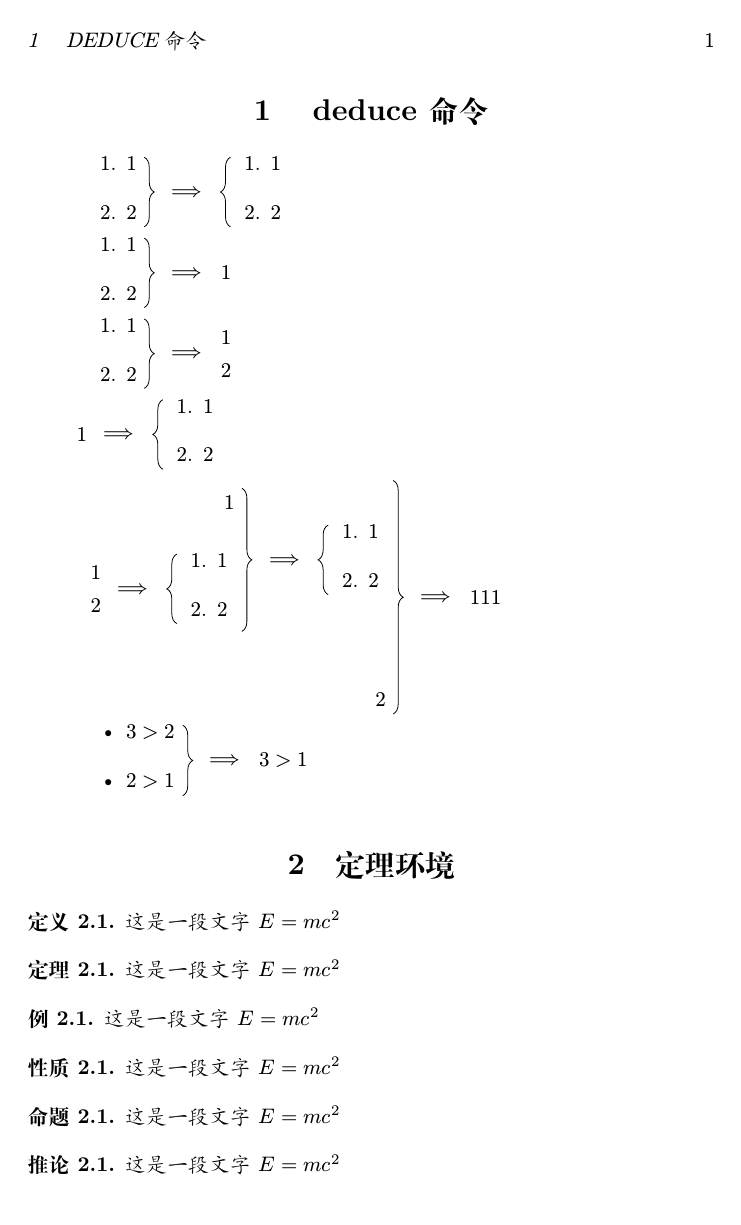
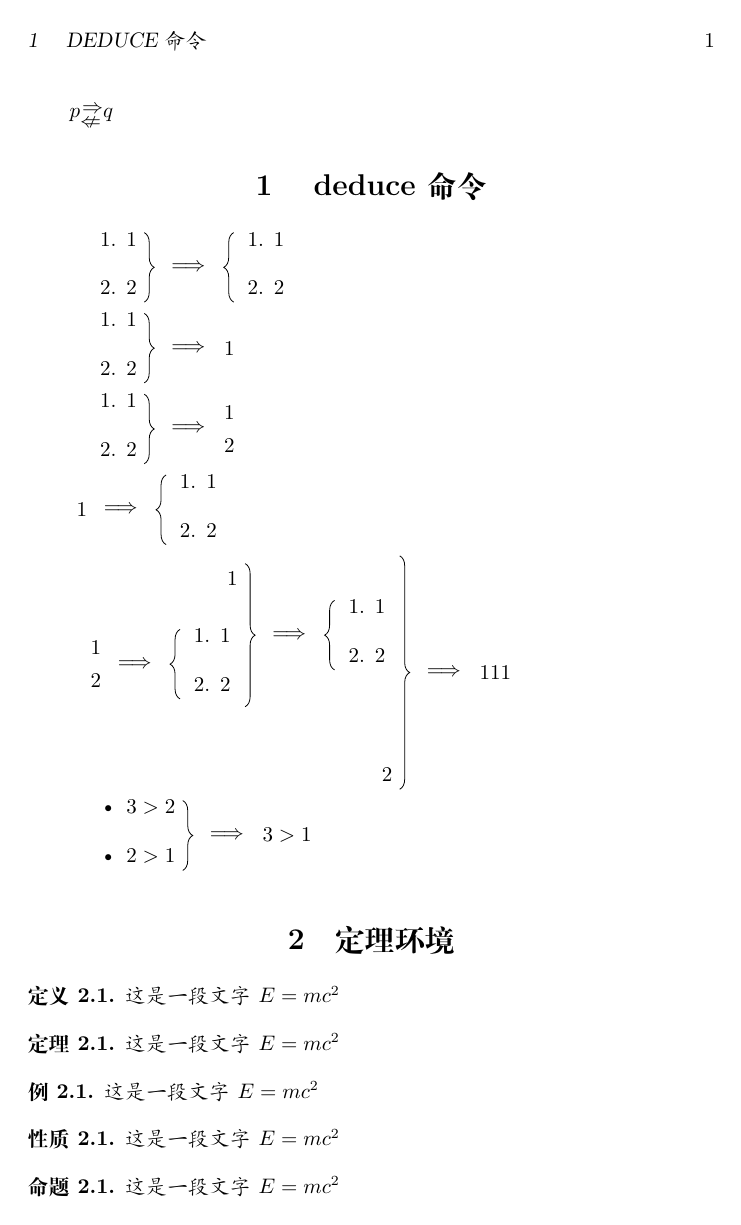
Before and after one commit to xkwxdyy/xdyy-math, a LaTeX document (xdyy-math-test.tex, which reads xdyy-math.sty): page 1 of 4. Compiled offline with XeLaTeX; a LaTeX package or settings file that is missing is left out.

Commit message:
增加`vsep`键值控制整体的垂直移动、修复`amssymb`冲突问题

```diff
--- a/xdyy-math-test.tex
+++ b/xdyy-math-test.tex
@@ -2,6 +2,7 @@
 \usepackage{xdyy-math}
 
 \begin{document}
+$p \overlay[vsep = -1pt, above-anchor = {north}, below-vsep = 3pt, below-hsep = 1pt, above-label = {$\nLeftarrow$}, below-label = {$\Rightarrow$}] q$
 
 \section{ deduce命令 }
 
--- a/xdyy-math.sty
+++ b/xdyy-math.sty
@@ -10,11 +10,12 @@
 \RequirePackage{varwidth}           % 最小宽度型的minipage
 \RequirePackage{extarrows}          % 箭头
 \RequirePackage{enumitem}           % 定制list环境
+\RequirePackage{amssymb}
 \RequirePackage{amsthm, thmtools}   % 定义定理环境
 \RequirePackage{xcolor}
 \RequirePackage[most]{tcolorbox}    % 彩框
 \RequirePackage{manfnt}             % 提供“危险”符号
-\RequirePackage{fontsetup}
+% \RequirePackage{fontsetup}
 \RequirePackage[physics]{physicx}
 
 % 加载tikz的库
@@ -354,6 +355,9 @@
     below-hsep .initial:n = 0pt,
     above-hsep .dim_set:N = \l__xdyymath_overlay_above_hsep_dim,
     above-hsep .initial:n = 0pt,
+    % 整体移动
+    vsep .dim_set:N = \l__xdyymath_overlay_vsep_dim,
+    vsep .initial:n = 0pt,
     % scale
     below-scale .fp_set:N = \l__xdyymath_overlay_below_scale_fp,
     below-scale .initial:n = 1,
@@ -371,7 +375,8 @@
       \keys_set:nn { xdyy-math / overlay } {#1}
       \begin{tikzpicture}
         [
-          baseline,
+          baseline =
+            { ( [ yshift = - \l__xdyymath_overlay_vsep_dim ]current~bounding~box.base ) },
           inner~sep = 0pt, outer~sep = 0pt
         ]
         \node
@@ -651,7 +656,8 @@
 
 \AtBeginDocument
   {
-    \RenewDocumentCommand { \closure } { m } { \overline{ \ensuremath{#1} } }
+    % \RenewDocumentCommand { \closure } { m } { \overline{ \ensuremath{#1} } }
+    \NewDocumentCommand { \closure } { m } { \overline{ \ensuremath{#1} } }
   }
 
 
```
Also changed, not shown: xdyy-math-usermanual.tex (+5 -4 lines), CHANGELOG.md.
